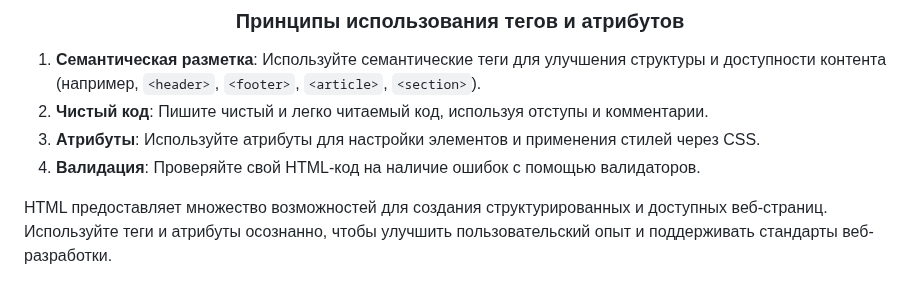
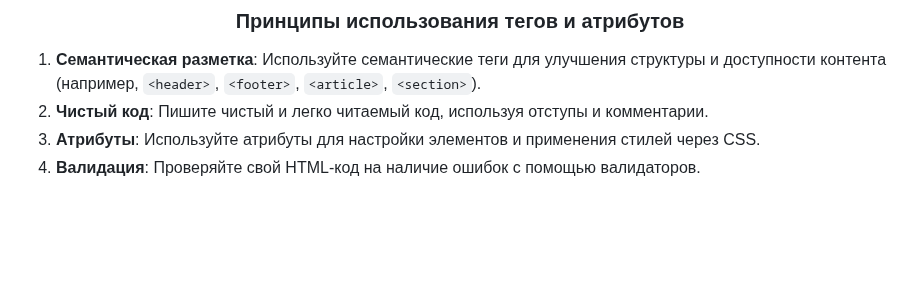
Before and after one commit to UlichIgor/HTML, a Markdown page: README.md, the part around the change. Drawn GitHub-style; blank space fills up the shorter version.

Commit message:
правка сообщения коммита

```diff
--- a/README.md
+++ b/README.md
@@ -33,5 +33,3 @@ alt: <span style="color: green;">Альтернативный текст для
 2. <span style="color: gray;">**Чистый код**: Пишите чистый и легко читаемый код, используя отступы и комментарии.</span>
 3. <span style="color: gray;">**Атрибуты**: Используйте атрибуты для настройки элементов и применения стилей через CSS.</span>
 4. <span style="color: gray;">**Валидация**: Проверяйте свой HTML-код на наличие ошибок с помощью валидаторов.</span>
-
-<span style="color: gray;">HTML предоставляет множество возможностей для создания структурированных и доступных веб-страниц. Используйте теги и атрибуты осознанно, чтобы улучшить пользовательский опыт и поддерживать стандарты веб-разработки.</span>
```
